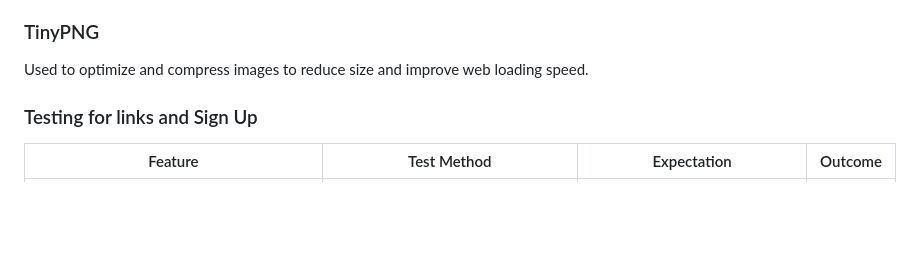
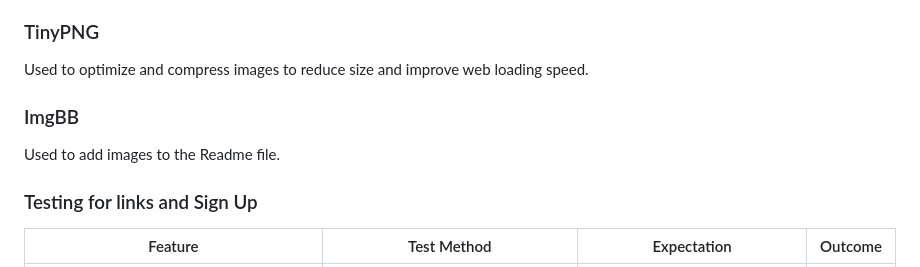
Before and after one commit to BiagiarelliAdriano/BookClub, a Markdown page: README.md, the part around the change. Rendered like a GitHub page; blank space fills up the shorter version.

Commit message:
Add ImgBB to Technology Used section

```diff
--- a/README.md
+++ b/README.md
@@ -62,6 +62,8 @@ Used for all the icons in the project.
 Used for all the fonts used in the project and to compare potential fonts.
 ### TinyPNG
 Used to optimize and compress images to reduce size and improve web loading speed.
+### ImgBB
+Used to add images to the Readme file.
 
 ### Testing for links and Sign Up
 | Feature | Test Method | Expectation | Outcome |
```
